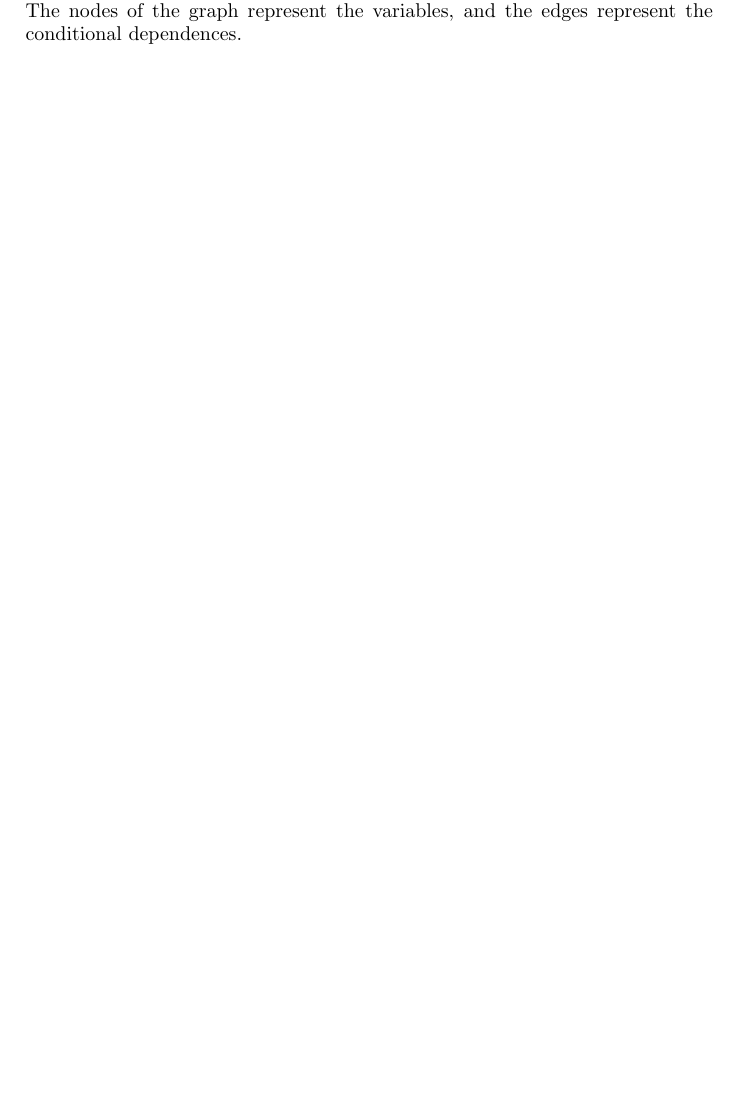
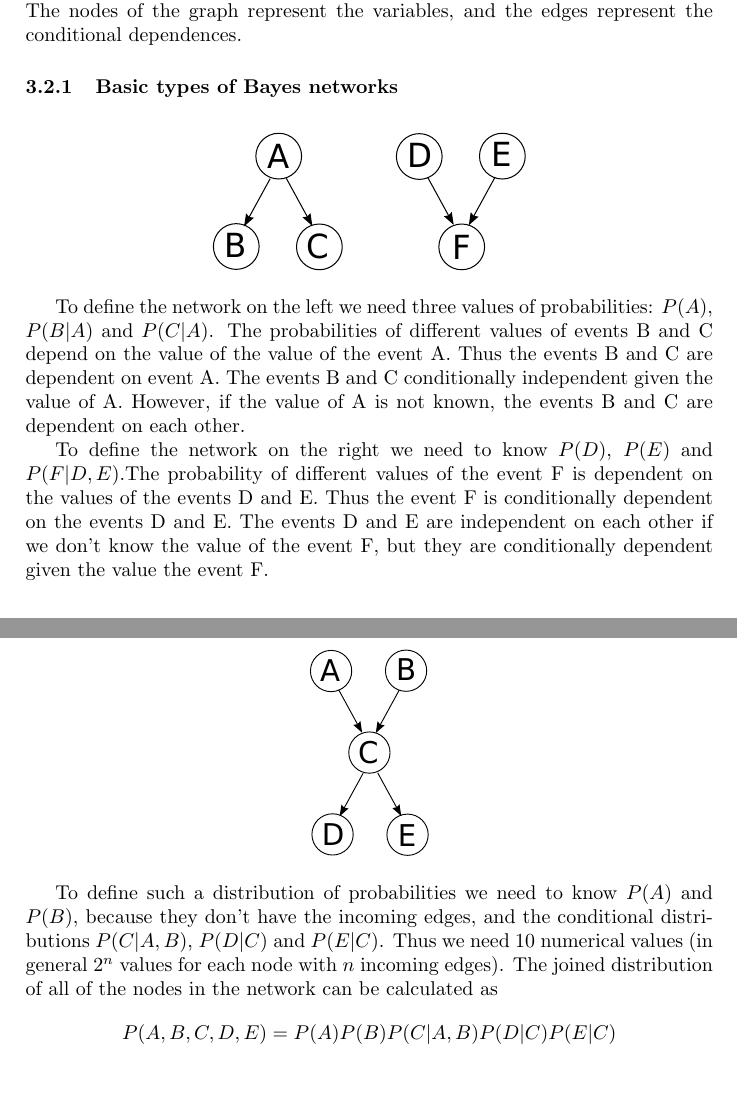
Before and after one commit to klaramalinowska/ai-class, a LaTeX document (ArtificialInteligence.tex): part of page 5 of 5 before the commit and two parts of pages 5 and 6 of 6 after it, the two joined at a grey line, cut so that both start at the same text, the shorter picture padded with empty space. Compiled offline with pdfLaTeX.

Commit message:
Added notes from Bayes networks form sections 3.30-3.33 and some previous.

```diff
--- a/ArtificialInteligence.tex
+++ b/ArtificialInteligence.tex
@@ -1,5 +1,6 @@
 \documentclass[a4paper,10pt]{article}
 \usepackage[utf8]{inputenc}
+\usepackage{graphicx}
 
 %opening
 \title{Artificial Intelligence \\ notes}
@@ -152,4 +152,26 @@ That means that if we know the outcome of event $C$, the probability of outcomes
 
 A Bayes network is a probabilistic graphical model that represents a set of random variables and their conditional dependencies via a directed acyclic graph. The nodes of the graph represent the variables, and the edges represent the conditional dependences.
 
+\subsubsection{Basic types of Bayes networks}
+
+\begin{figure}[h!]
+\centering
+\includegraphics[height=0.2\textwidth]{Bayes1.pdf} \hspace{2em}
+\includegraphics[height=0.2\textwidth]{Bayes2.pdf}
+\end{figure}
+
+To define the network on the left we need three values of probabilities: $P(A)$, $P(B|A)$ and $P(C|A)$. The probabilities of different values of events B and C depend on the value of the value of the event A. Thus the events B and C are dependent on event A. The events B and C conditionally independent given the value of A. However, if the value of A is not known, the events B and C are dependent on each other.
+
+To define the network on the right we need to know $P(D)$, $P(E)$ and $P(F|D,E)$.The probability of different values of the event F is dependent on the values of the events D and E. Thus the event F is conditionally dependent on the events D and E. The events D and E are independent on each other if we don't know the value of the event F, but they are conditionally dependent given the value the event F.
+
+\newpage
+
+\begin{figure}[h!]
+\centering
+\includegraphics[height=0.3\textwidth]{Bayes3.pdf}
+\end{figure}
+To define such a distribution of probabilities we need to know $P(A)$ and $P(B)$, because they don't have the incoming edges, and the conditional distributions $P(C|A,B)$, $P(D|C)$ and $P(E|C)$. Thus we need 10 numerical values (in general $2^n$ values for each node with $n$ incoming edges). The joined distribution of all of the nodes in the network can be calculated as
+\[ P(A,B,C,D,E) = P(A)P(B)P(C|A,B)P(D|C)P(E|C)\]
+
+
 \end{document}
```
Also changed, not shown: Bayes1.pdf (added), Bayes2.pdf (added), Bayes3.pdf (added), ArtificialInteligence.tex (1 more changed lines).
